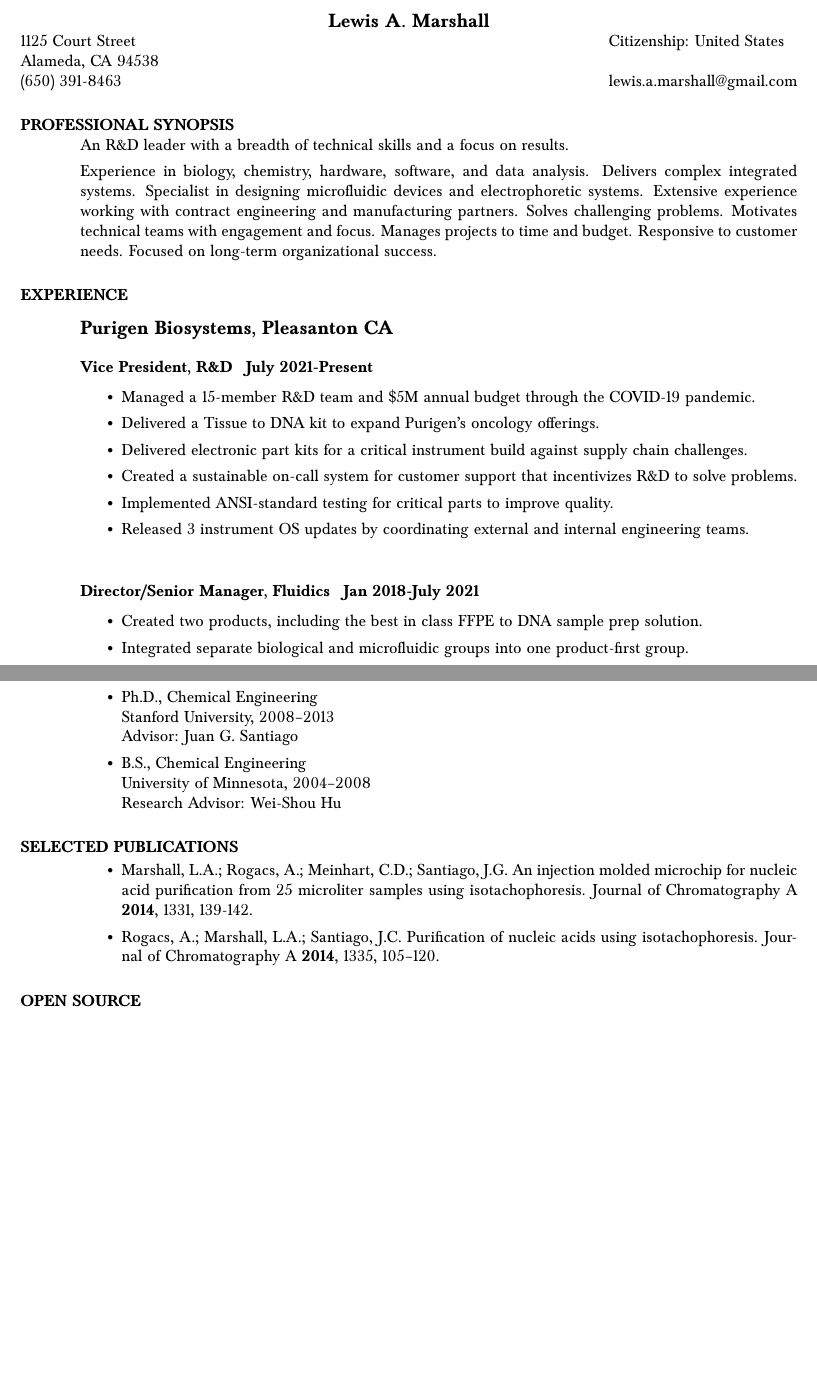
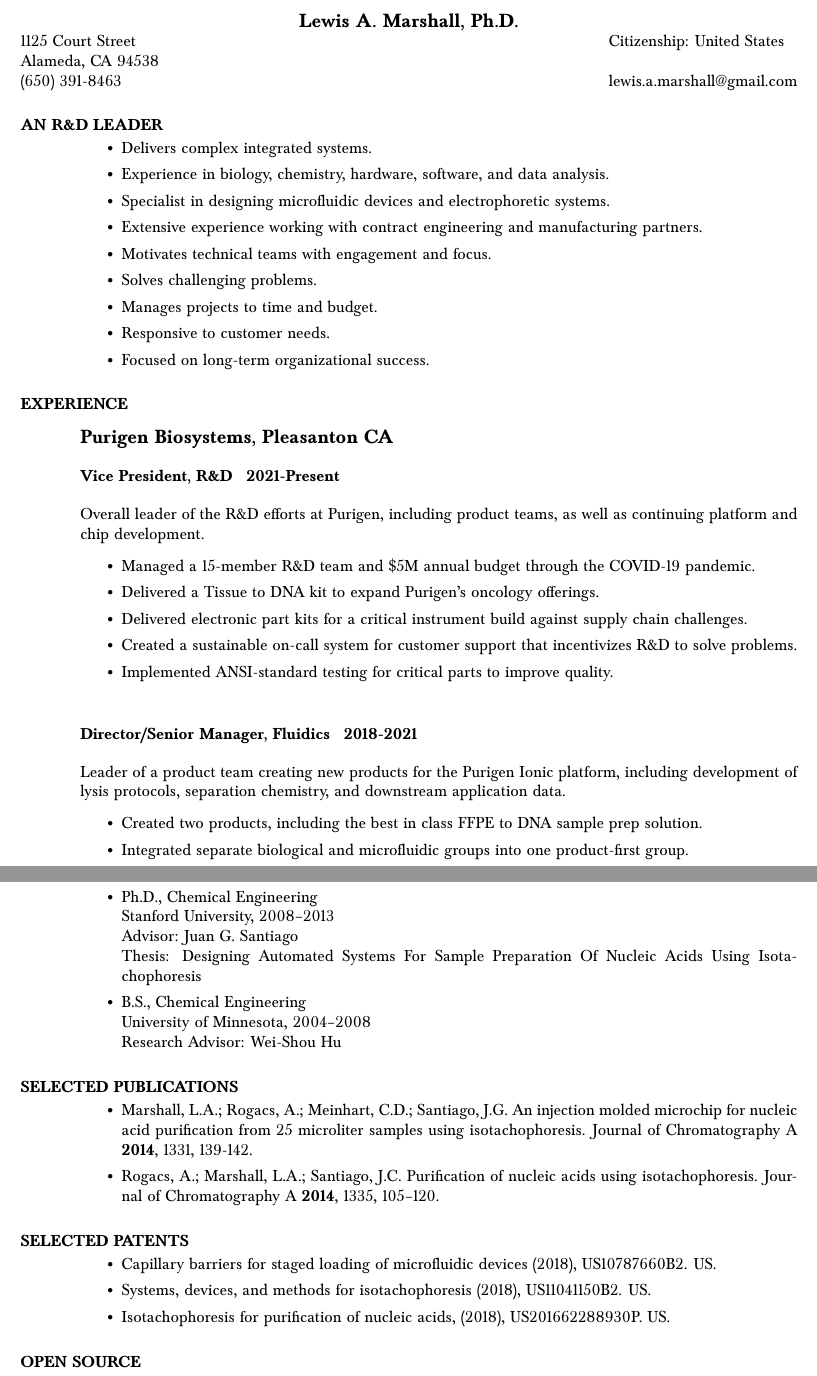
Before and after one commit to lewisamarshall/bio, a LaTeX CV (resume/lmarshall_resume.tex): two parts of pages 1 and 2 of 2, joined at a grey line, cut so that both start at the same text, the shorter picture padded with empty space. Compiled offline with pdfLaTeX.

Commit message:
Integrate feedback from DA.

```diff
--- a/resume/lmarshall_resume.tex
+++ b/resume/lmarshall_resume.tex
@@ -12,7 +12,7 @@
 
 \begin{document}
 
-\name{Lewis A. Marshall}%\\[12pt]}     % the \\[12pt] adds a blank
+\name{Lewis A. Marshall, Ph.D.}%\\[12pt]}     % the \\[12pt] adds a blank
 
 \address{1125 Court Street \\ Alameda, CA 94538 \\ (650) 391-8463}
 
@@ -20,17 +20,18 @@
 
 \begin{resume}
 
-\section{PROFESSIONAL SYNOPSIS}
-    An R\&D leader with a breadth of technical skills and a focus on results.\\[4pt]
-    Experience in biology, chemistry, hardware, software, and data analysis.
-    Delivers complex integrated systems.
-    Specialist in designing microfluidic devices and electrophoretic systems.
-    Extensive experience working with contract engineering and manufacturing partners.
-    Solves challenging problems.
-    Motivates technical teams with engagement and focus.
-    Manages projects to time and budget.
-    Responsive to customer needs.
-    Focused on long-term organizational success.
+\section{AN R\&D LEADER}
+  \begin{itemize}
+    \item Delivers complex integrated systems.
+    \item Experience in biology, chemistry, hardware, software, and data analysis.
+    \item Specialist in designing microfluidic devices and electrophoretic systems.
+    \item Extensive experience working with contract engineering and manufacturing partners.
+    \item Motivates technical teams with engagement and focus.
+    \item Solves challenging problems.
+    \item Manages projects to time and budget.
+    \item Responsive to customer needs.
+    \item Focused on long-term organizational success.
+  \end{itemize}
 
 
 
@@ -40,17 +41,26 @@
    \subsection{Purigen Biosystems, Pleasanton CA}
     \vspace{-0.1in}
 
-    \subsubsection{Vice President, R\&D \> July 2021-Present}
+    \subsubsection{Vice President, R\&D \> 2021-Present}
+      \vspace{-0.1in}
+      Overall leader of the R\&D efforts at Purigen, including product teams, as well as
+      continuing platform and chip development.
+      \vspace{0.1in}
        \begin{itemize}
         \item Managed a 15-member R\&D team and \$5M annual budget through the COVID-19 pandemic.
         \item Delivered a Tissue to DNA kit to expand Purigen's oncology offerings.
         \item Delivered electronic part kits for a critical instrument build against supply chain challenges.
         \item Created a sustainable on-call system for customer support that incentivizes R\&D to solve problems.
         \item Implemented ANSI-standard testing for critical parts to improve quality.
-        \item Released 3 instrument OS updates by coordinating external and internal engineering teams.
+        % \item Developed hardware-simulation
+        % \item Released 3 instrument OS updates by coordinating external and internal engineering teams.
        \end{itemize}
 
-    \subsubsection{Director/Senior Manager, Fluidics \> Jan~2018-July~2021}
+    \subsubsection{Director/Senior Manager, Fluidics \> 2018-2021}
+      \vspace{-0.1in}
+      Leader of a product team creating new products for the Purigen Ionic platform,
+      including development of lysis protocols, separation chemistry, and downstream application data.
+      \vspace{0.1in}
        \begin{itemize}
         \item Created two products, including the best in class FFPE to DNA sample prep solution.
         \item Integrated separate biological and microfluidic groups into one product-first group.
@@ -59,4 +69,4 @@
         \item Created a journal club to expose the team to the technological roots of the system.
        \end{itemize}
 
-    \subsubsection{Lead Engineer \> July~2013-Jan~2018}
+\pagebreak
@@ -77,13 +93,13 @@
    % Lead Engineer        \>July~2013-Jan~2018 \\
    % \end{tabbing}\vspace{-20pt}
 
-\pagebreak
 
 \section{EDUCATION}
     \begin{itemize}
   		\item{Ph.D., Chemical Engineering}\\
 		  Stanford University, 2008--2013 \\
-  		Advisor: Juan G. Santiago
+  		Advisor: Juan G. Santiago\\
+      Thesis: Designing Automated Systems For Sample Preparation Of Nucleic Acids Using Isotachophoresis
   	  \item{B.S., Chemical Engineering}\\
 		  University of Minnesota, 2004--2008 \\
       Research Advisor: Wei-Shou Hu
@@ -94,6 +110,14 @@
   \item Marshall, L.A.; Rogacs, A.; Meinhart, C.D.; Santiago, J.G. An injection molded microchip for nucleic acid purification from 25 microliter samples using isotachophoresis. Journal of Chromatography A \textbf{2014}, 1331, 139-142.
   \item Rogacs, A.; Marshall, L.A.; Santiago, J.C. Purification of nucleic acids using isotachophoresis. Journal of Chromatography A \textbf{2014}, 1335, 105–120.
 \end{itemize}
+
+ \section{SELECTED PATENTS}
+   \begin{itemize}
+    \item Capillary barriers for staged loading of microfluidic devices (2018), US10787660B2. US.
+    \item Systems, devices, and methods for isotachophoresis (2018), US11041150B2. US.
+    \item Isotachophoresis for purification of nucleic acids, (2018), US201662288930P. US.
+   \end{itemize}
+
 
  \section{OPEN SOURCE}
    \begin{itemize}
```
Also changed, not shown: resume/lmarshall_resume.tex (6 more changed lines).
